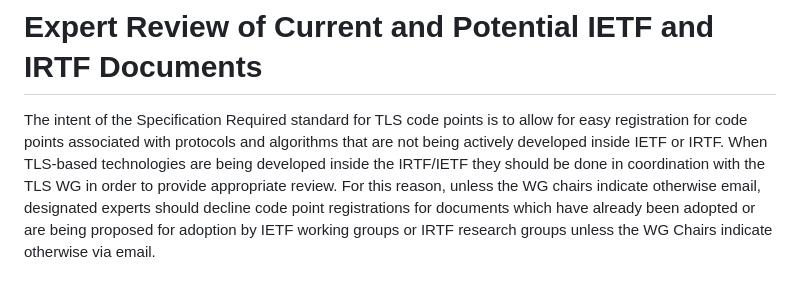
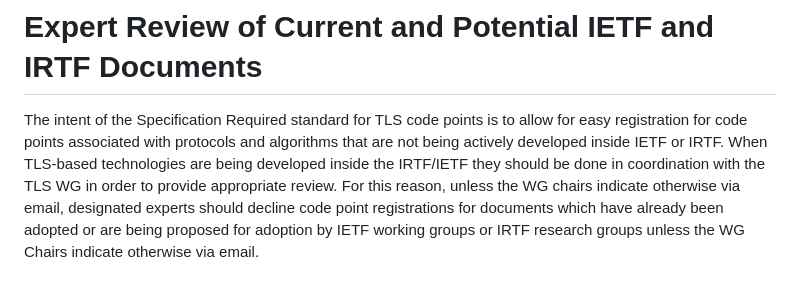
Before and after one commit to tlswg/rfc8447bis, a Markdown page: draft-ietf-tls-rfc8447bis.md, the part around the change. Rendered like a GitHub page.

Commit message:
Update draft-ietf-tls-rfc8447bis.md
Co-authored-by: Eric Rescorla <ekr@rtfm.com>

```diff
--- a/draft-ietf-tls-rfc8447bis.md
+++ b/draft-ietf-tls-rfc8447bis.md
@@ -550,7 +550,7 @@ protocols and algorithms that are not being actively developed inside
 IETF or IRTF. When TLS-based technologies are being developed inside
 the IRTF/IETF they should be done in coordination with the TLS WG in
 order to provide appropriate review. For this reason, unless the WG
-chairs indicate otherwise email, designated
+chairs indicate otherwise via email, designated
 experts should decline code point registrations for documents which
 have already been adopted or are being proposed for adoption by IETF
 working groups or IRTF research groups unless the WG Chairs indicate
```
